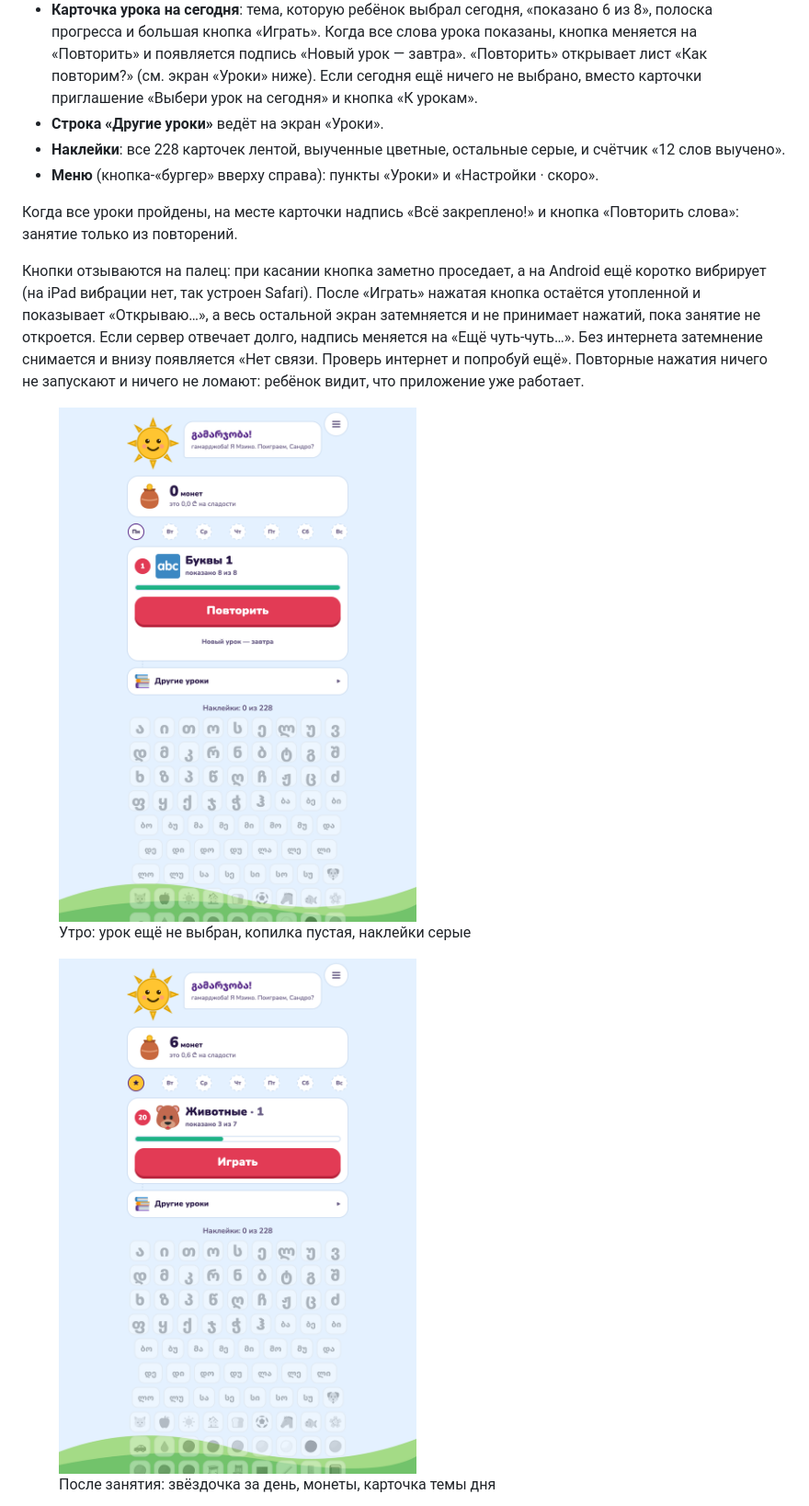
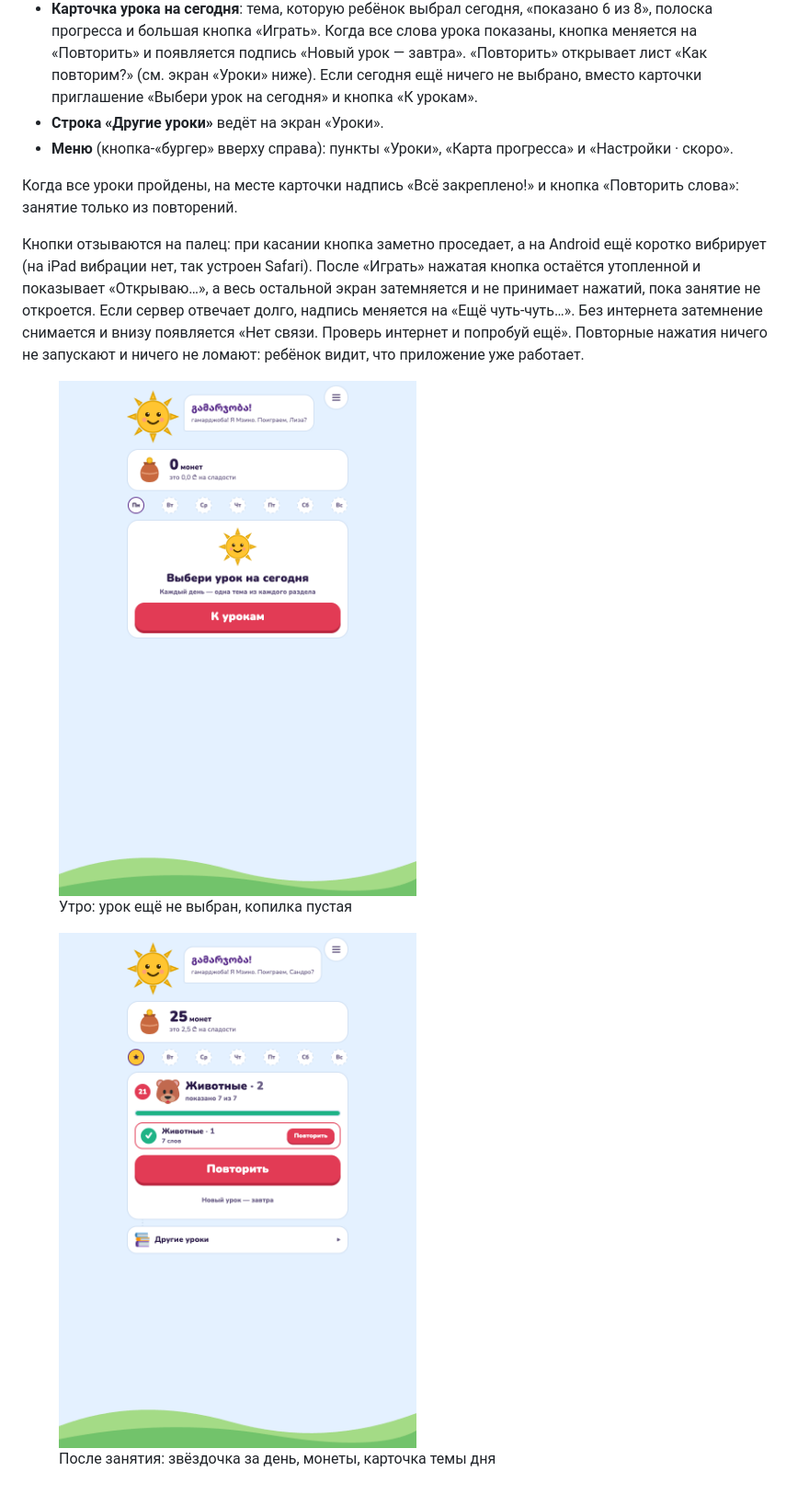
Before and after one commit to kkc-group/mziko, a Markdown page: docs/general/parent-guide.md, the part around one of its changes. Shown at 92% size. Rendered like a GitHub page; pictures changed too: docs/general/parent-guide/home-after.png, docs/general/parent-guide/home-start.png.

```diff
--- a/docs/general/parent-guide.md
+++ b/docs/general/parent-guide.md
@@ -253,9 +253,8 @@
   Если сегодня ещё ничего не выбрано, вместо карточки приглашение
   «Выбери урок на сегодня» и кнопка «К урокам».
 - **Строка «Другие уроки»** ведёт на экран «Уроки».
-- **Наклейки**: все 228 карточек лентой, выученные цветные, остальные серые, и
-  счётчик «12 слов выучено».
-- **Меню** (кнопка-«бургер» вверху справа): пункты «Уроки» и «Настройки · скоро».
+- **Меню** (кнопка-«бургер» вверху справа): пункты «Уроки», «Карта прогресса»
+  и «Настройки · скоро».
 
 Когда все уроки пройдены, на месте карточки надпись «Всё закреплено!» и кнопка
 «Повторить слова»: занятие только из повторений.
@@ -269,5 +268,5 @@ Android ещё коротко вибрирует (на iPad вибрации н
 ничего не ломают: ребёнок видит, что приложение уже работает.
 
 <div class="shots three">
-<figure><img src="parent-guide/home-start.png" alt="Главный экран до выбора урока"><figcaption>Утро: урок ещё не выбран, копилка пустая, наклейки серые</figcaption></figure>
+<figure><img src="parent-guide/home-start.png" alt="Главный экран до выбора урока"><figcaption>Утро: урок ещё не выбран, копилка пустая</figcaption></figure>
 <figure><img src="parent-guide/home-after.png" alt="Главный экран после занятия"><figcaption>После занятия: звёздочка за день, монеты, карточка темы дня</figcaption></figure>
```
Also changed, not shown: other parts of docs/general/parent-guide.md (+28 -1 lines), docs/features/progress-map.md (added, +97 -0 lines), docs/general/parent-guide/menu.png, docs/general/parent-guide/progress-map-replay.png (added), docs/general/parent-guide/progress-map.png (added), 11 other files.
